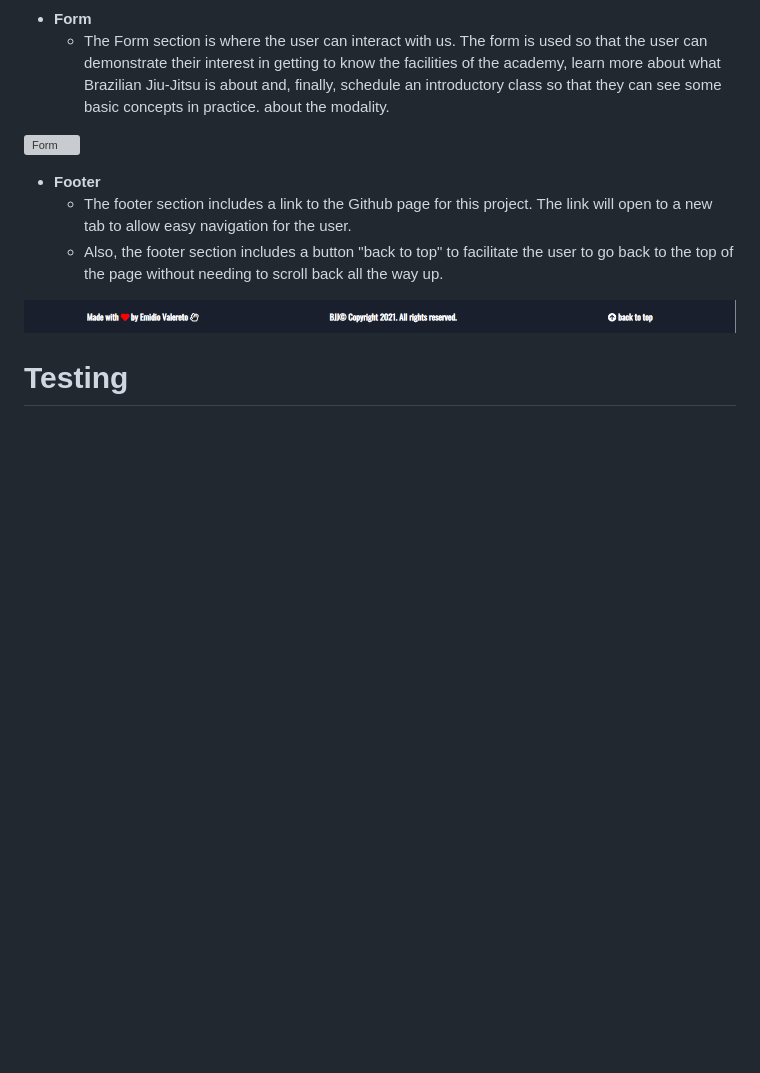
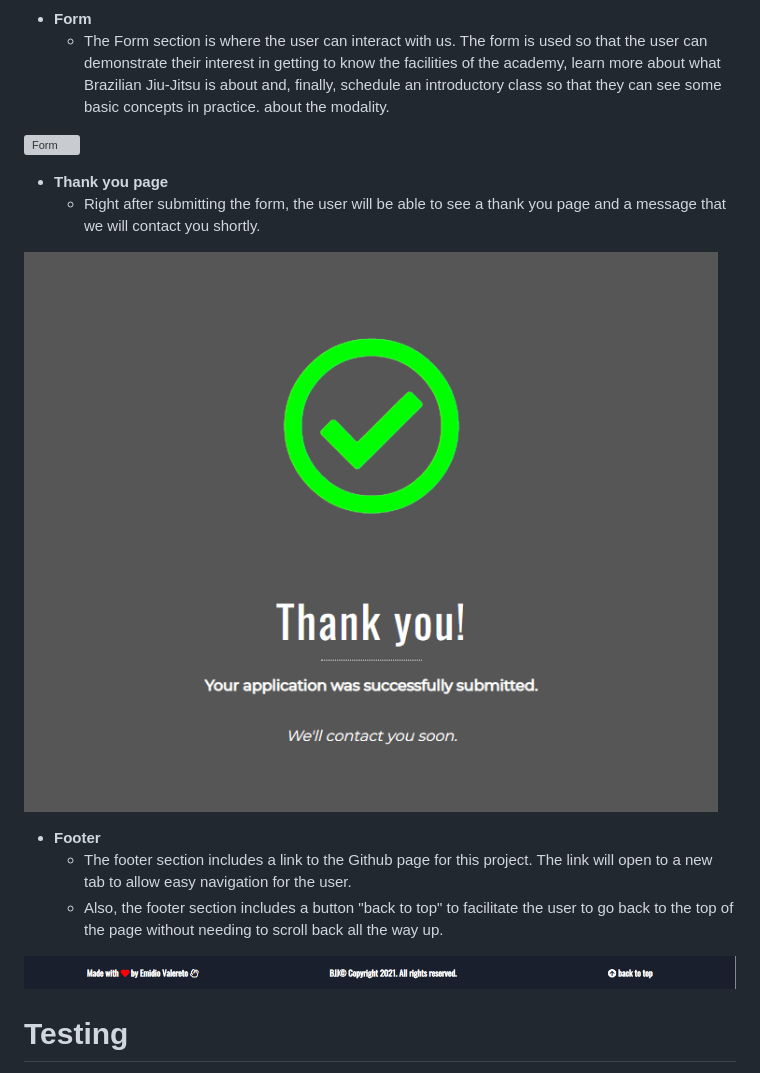
Before and after one commit to emidiovaleretto/bjj-webapp-ms1-project, a Markdown page: README.md, the part around the change. GitHub-like rendering; pictures changed too: assets/readme-images/thank-you.png (added); blank space fills up the shorter version; grey boxes are pictures that could not be loaded.

Commit message:
Add 'thank you' feature to readme.

```diff
--- a/README.md
+++ b/README.md
@@ -62,6 +62,11 @@ BJJ - Brazilian Jiu-Jitsu is a website that helps people stay passionate about t
 
 ![Form](./assets/readme-images/form.png)
 
+- __Thank you page__
+  - Right after submitting the form, the user will be able to see a thank you page and a message that we will contact you shortly.
+
+![Thank you](./assets/readme-images/thank-you.png)
+
 - __Footer__
   - The footer section includes a link to the Github page for this project. The link will open to a new tab to allow easy navigation for the user.
   - Also, the footer section includes a button "back to top" to facilitate the user to go back to the top of the page without needing to scroll back all the way up.
```
Also changed, not shown: 1 other file.
